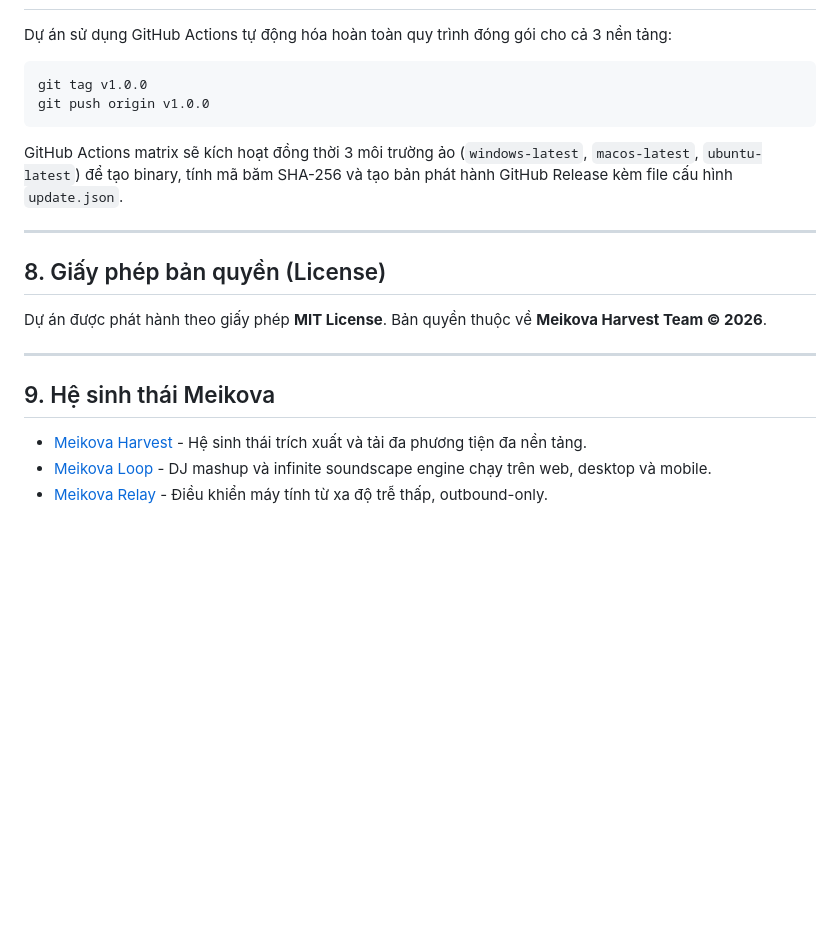
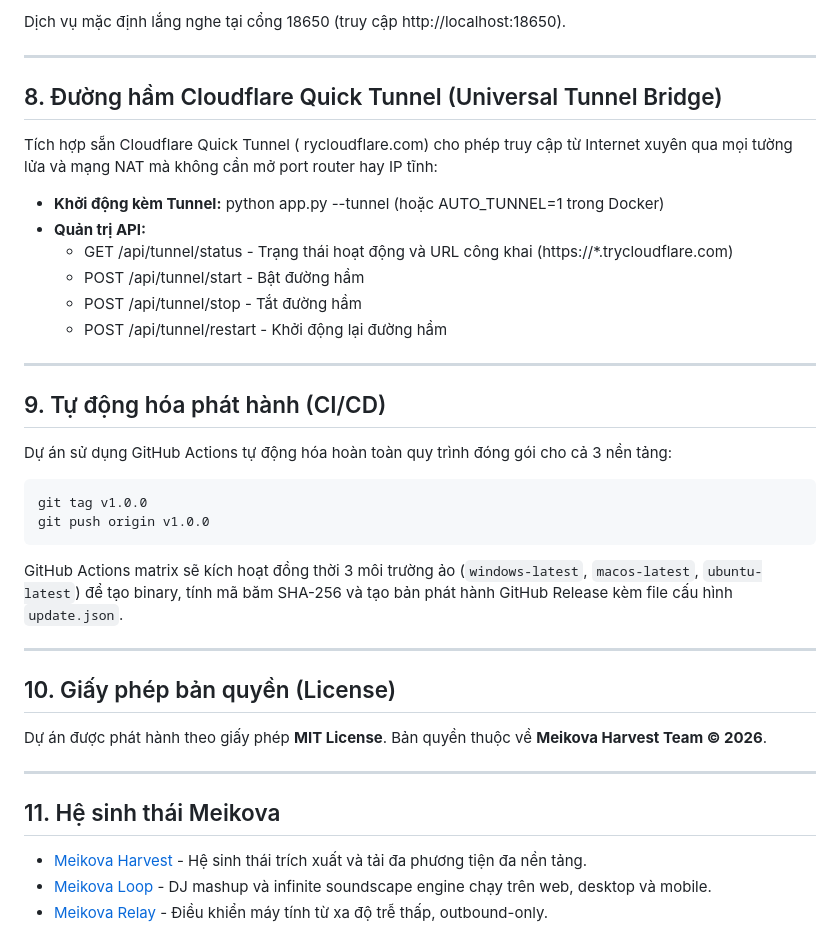
Before and after one commit to Meikova/meikova-harvest, a Markdown page: README.md, the part around one of its changes. Drawn GitHub-style; blank space fills up the shorter version.

Commit message:
docs: add Docker deployment and Cloudflare Tunnel sections [skip ci]

```diff
--- a/README.md
+++ b/README.md
@@ -173,3 +187,21 @@ python build_tool/builder_cli.py
+Dịch vụ mặc định lắng nghe tại cổng 18650 (truy cập http://localhost:18650).
+
+---
+
+## 8. Đường hầm Cloudflare Quick Tunnel (Universal Tunnel Bridge)
+
+Tích hợp sẵn Cloudflare Quick Tunnel (	rycloudflare.com) cho phép truy cập từ Internet xuyên qua mọi tường lửa và mạng NAT mà không cần mở port router hay IP tĩnh:
+
+- **Khởi động kèm Tunnel:** python app.py --tunnel (hoặc AUTO_TUNNEL=1 trong Docker)
+- **Quản trị API:**
+  - GET /api/tunnel/status - Trạng thái hoạt động và URL công khai (https://*.trycloudflare.com)
+  - POST /api/tunnel/start - Bật đường hầm
+  - POST /api/tunnel/stop - Tắt đường hầm
+  - POST /api/tunnel/restart - Khởi động lại đường hầm
+
+---
+
+## 9. Tự động hóa phát hành (CI/CD)
 
 Dự án sử dụng GitHub Actions tự động hóa hoàn toàn quy trình đóng gói cho cả 3 nền tảng:
 
@@ -182,14 +214,14 @@ GitHub Actions matrix sẽ kích hoạt đồng thời 3 môi trường ảo (`w
 
 ---
 
-## 8. Giấy phép bản quyền (License)
+## 10. Giấy phép bản quyền (License)
 
 Dự án được phát hành theo giấy phép **MIT License**.
 Bản quyền thuộc về **Meikova Harvest Team © 2026**.
 
 ---
 
-## 9. Hệ sinh thái Meikova
+## 11. Hệ sinh thái Meikova
 
 - [Meikova Harvest](https://github.com/Meikova/meikova-harvest) - Hệ sinh thái trích xuất và tải đa phương tiện đa nền tảng.
 - [Meikova Loop](https://github.com/Meikova/meikova-loop) - DJ mashup và infinite soundscape engine chạy trên web, desktop và mobile.
```
Also changed, not shown: other parts of README.md (+15 -1 lines).
